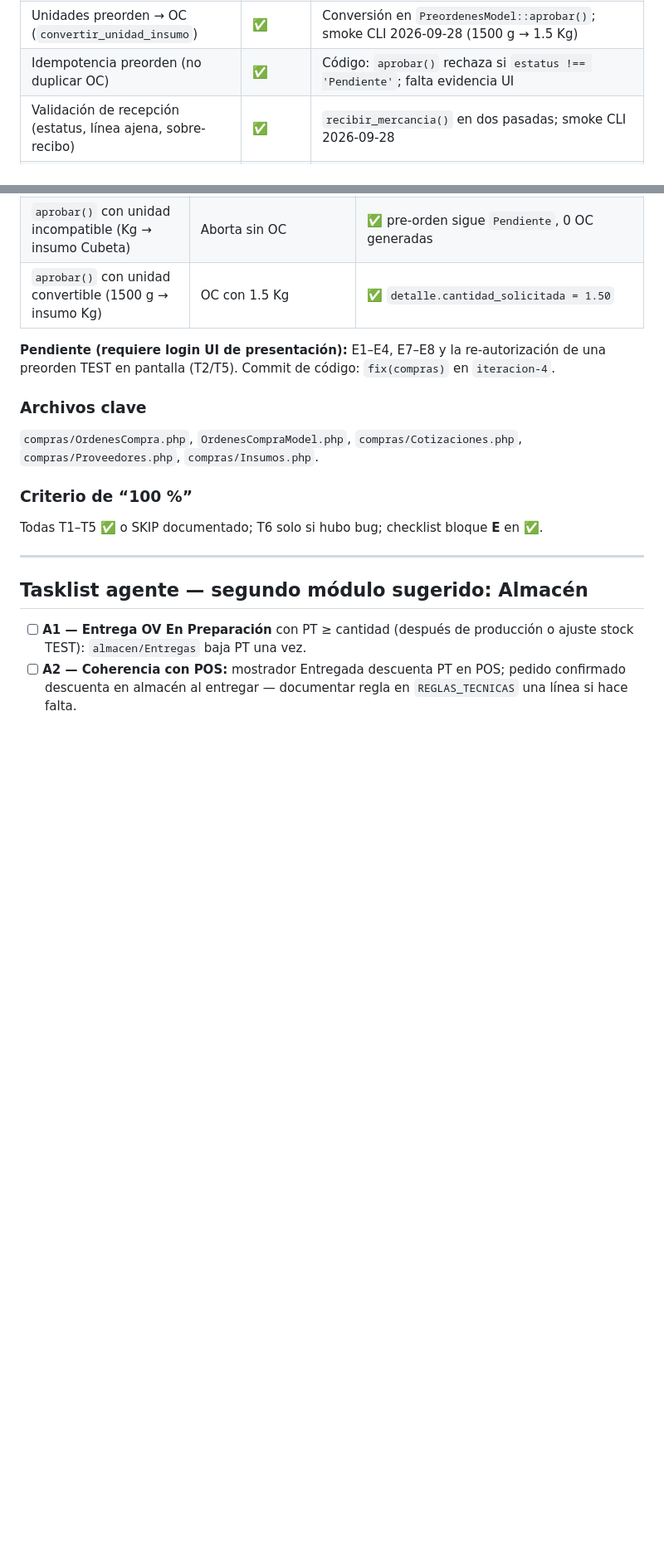
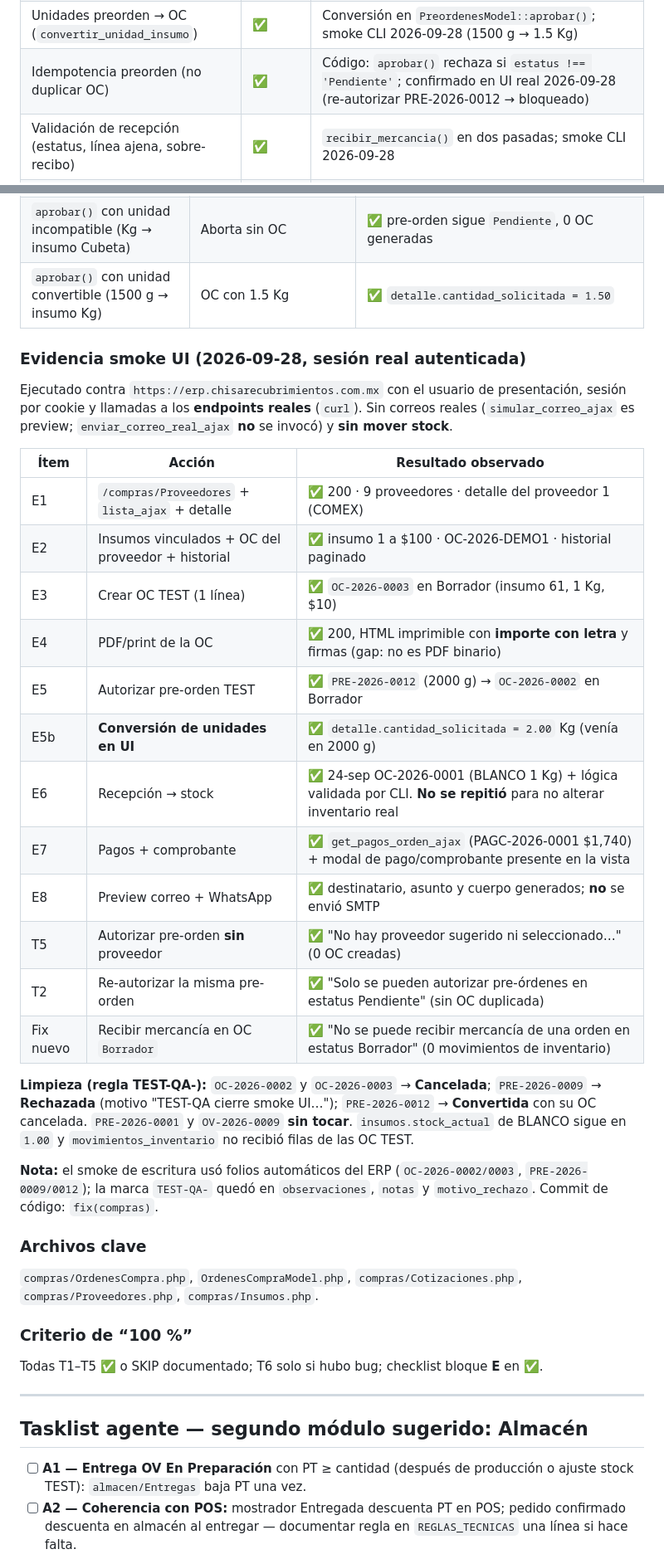
Before and after one commit to fauzt0/Chisa-ERP, a Markdown page: doc/MODULOS_ESTADO_CHECKLIST.md, 2 parts joined by grey strips. Shown at 83% size. Rendered like a GitHub page; blank space fills up the shorter version.

Commit message:
docs(compras): evidencia de smoke UI real (E1-E8, T2/T5) y cierre de Compras al 100%

```diff
--- a/doc/MODULOS_ESTADO_CHECKLIST.md
+++ b/doc/MODULOS_ESTADO_CHECKLIST.md
@@ -87,7 +87,7 @@
 | Servicios recurrentes | ✅ | |
 | Recepción **producto reventa** (PT) | ⏸ | **N/A**: 0 SKU `Reventa` (497/497 `Fabricado`) y `detalle_orden_compra.insumo_id` `NOT NULL` + FK. Si negocio lo pide → patrón `insumos.producto_id` |
 | Unidades preorden → OC (`convertir_unidad_insumo`) | ✅ | Conversión en `PreordenesModel::aprobar()`; smoke CLI 2026-09-28 (1500 g → 1.5 Kg) |
-| Idempotencia preorden (no duplicar OC) | ✅ | Código: `aprobar()` rechaza si `estatus !== 'Pendiente'`; falta evidencia UI |
+| Idempotencia preorden (no duplicar OC) | ✅ | Código: `aprobar()` rechaza si `estatus !== 'Pendiente'`; confirmado en UI real 2026-09-28 (re-autorizar PRE-2026-0012 → bloqueado) |
 | Validación de recepción (estatus, línea ajena, sobre-recibo) | ✅ | `recibir_mercancia()` en dos pasadas; smoke CLI 2026-09-28 |
 | Enlace OC ↔ factura compra | ⚠️ | Contabilidad lee OC; UI enlace diferido |
 | PDF OC estilo plantilla Excel (importe letra, etc.) | ⚠️ | Ver checklist §H |
@@ -237,8 +237,34 @@ Validado por CLI (método temporal `compras/OrdenesCompra/cli_smoke_recepcion`,
 | `aprobar()` con unidad incompatible (Kg → insumo Cubeta) | Aborta sin OC | ✅ pre-orden sigue `Pendiente`, 0 OC generadas |
 | `aprobar()` con unidad convertible (1500 g → insumo Kg) | OC con 1.5 Kg | ✅ `detalle.cantidad_solicitada = 1.50` |
 
-**Pendiente (requiere login UI de presentación):** E1–E4, E7–E8 y la re-autorización de una preorden TEST
-en pantalla (T2/T5). Commit de código: `fix(compras)` en `iteracion-4`.
+### Evidencia smoke UI (2026-09-28, sesión real autenticada)
+
+Ejecutado contra `https://erp.chisarecubrimientos.com.mx` con el usuario de presentación, sesión por cookie
+y llamadas a los **endpoints reales** (`curl`). Sin correos reales (`simular_correo_ajax` es preview;
+`enviar_correo_real_ajax` **no** se invocó) y **sin mover stock**.
+
+| Ítem | Acción | Resultado observado |
+|------|--------|---------------------|
+| E1 | `/compras/Proveedores` + `lista_ajax` + detalle | ✅ 200 · 9 proveedores · detalle del proveedor 1 (COMEX) |
+| E2 | Insumos vinculados + OC del proveedor + historial | ✅ insumo 1 a $100 · OC-2026-DEMO1 · historial paginado |
+| E3 | Crear OC TEST (1 línea) | ✅ `OC-2026-0003` en Borrador (insumo 61, 1 Kg, $10) |
+| E4 | PDF/print de la OC | ✅ 200, HTML imprimible con **importe con letra** y firmas (gap: no es PDF binario) |
+| E5 | Autorizar pre-orden TEST | ✅ `PRE-2026-0012` (2000 g) → `OC-2026-0002` en Borrador |
+| E5b | **Conversión de unidades en UI** | ✅ `detalle.cantidad_solicitada = 2.00` Kg (venía en 2000 g) |
+| E6 | Recepción → stock | ✅ 24-sep OC-2026-0001 (BLANCO 1 Kg) + lógica validada por CLI. **No se repitió** para no alterar inventario real |
+| E7 | Pagos + comprobante | ✅ `get_pagos_orden_ajax` (PAGC-2026-0001 $1,740) + modal de pago/comprobante presente en la vista |
+| E8 | Preview correo + WhatsApp | ✅ destinatario, asunto y cuerpo generados; **no** se envió SMTP |
+| T5 | Autorizar pre-orden **sin** proveedor | ✅ "No hay proveedor sugerido ni seleccionado…" (0 OC creadas) |
+| T2 | Re-autorizar la misma pre-orden | ✅ "Solo se pueden autorizar pre-órdenes en estatus Pendiente" (sin OC duplicada) |
+| Fix nuevo | Recibir mercancía en OC `Borrador` | ✅ "No se puede recibir mercancía de una orden en estatus Borrador" (0 movimientos de inventario) |
+
+**Limpieza (regla TEST-QA-):** `OC-2026-0002` y `OC-2026-0003` → **Cancelada**; `PRE-2026-0009` → **Rechazada**
+(motivo "TEST-QA cierre smoke UI…"); `PRE-2026-0012` → **Convertida** con su OC cancelada.
+`PRE-2026-0001` y `OV-2026-0009` **sin tocar**. `insumos.stock_actual` de BLANCO sigue en `1.00` y
+`movimientos_inventario` no recibió filas de las OC TEST.
+
+**Nota:** el smoke de escritura usó folios automáticos del ERP (`OC-2026-0002/0003`, `PRE-2026-0009/0012`);
+la marca `TEST-QA-` quedó en `observaciones`, `notas` y `motivo_rechazo`. Commit de código: `fix(compras)`.
 
 ### Archivos clave
 `compras/OrdenesCompra.php`, `OrdenesCompraModel.php`, `compras/Cotizaciones.php`, `compras/Proveedores.php`, `compras/Insumos.php`.
```
Also changed, not shown: other parts of doc/MODULOS_ESTADO_CHECKLIST.md (+3 -3 lines), doc/CHECKLIST_MANUAL_MODULOS_ITERACION_2026-08-25.md (+10 -11 lines), doc/TODO.md (+2 -2 lines).
